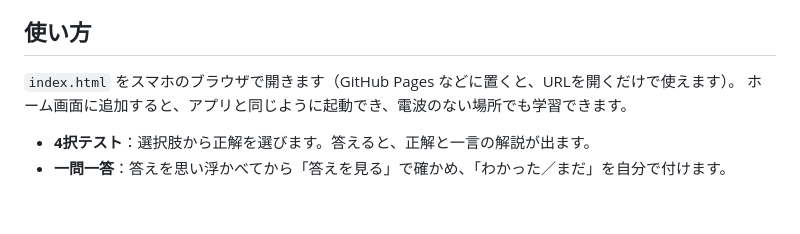
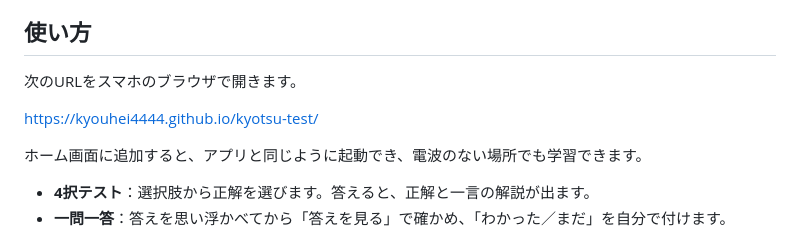
Before and after one commit to kyouhei4444/kyotsu-test, a Markdown page: README.md, the part around the change. Rendered like a GitHub page; blank space fills up the shorter version.

Commit message:
READMEに公開URLを追記
Co-Authored-By: Claude Opus 5.5 <noreply@anthropic.com>

```diff
--- a/README.md
+++ b/README.md
@@ -5,7 +5,10 @@ HTMLファイル1つで動きます。インストールやアカウント登録
 
 ## 使い方
 
-`index.html` をスマホのブラウザで開きます（GitHub Pages などに置くと、URLを開くだけで使えます）。
+次のURLをスマホのブラウザで開きます。
+
+https://kyouhei4444.github.io/kyotsu-test/
+
 ホーム画面に追加すると、アプリと同じように起動でき、電波のない場所でも学習できます。
 
 - **4択テスト**：選択肢から正解を選びます。答えると、正解と一言の解説が出ます。
```
